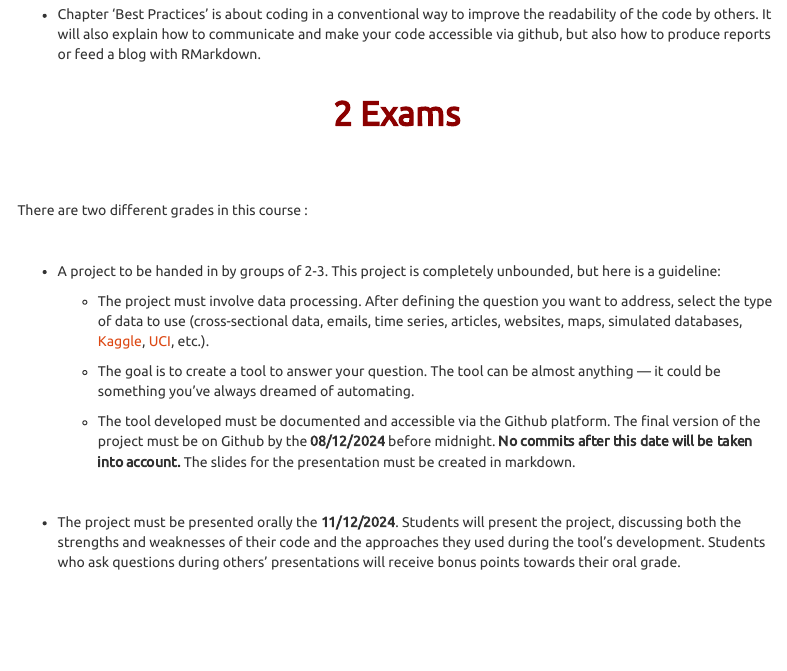
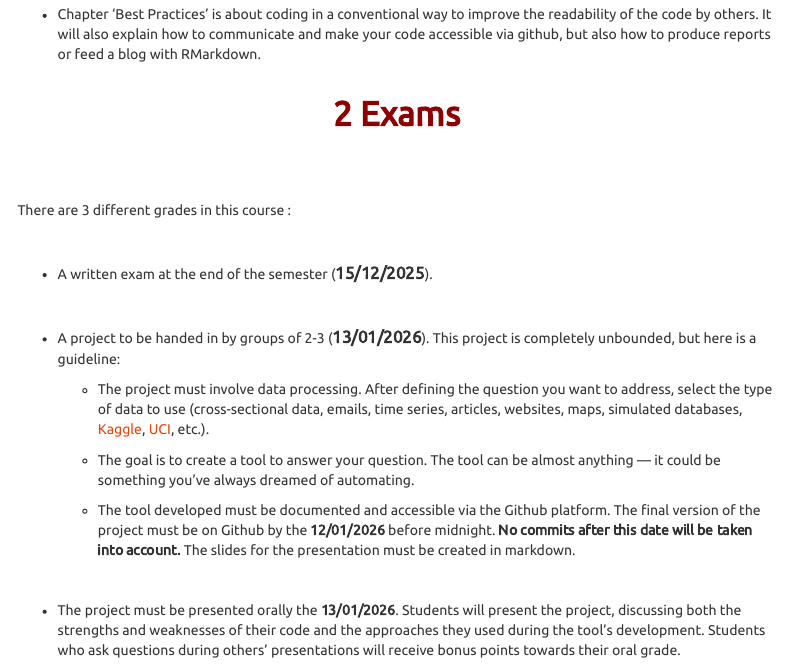
Before and after one commit to P-Pelletier/M1-ETIC-MPE, an R Markdown document (index.Rmd): the page in a window 1100 px wide, from 940 px down. Rendered offline with R 4.5, knitr and Pandoc, with nearby package versions; some code elsewhere in the file could not run offline; menus at the side of the page are left out.

Commit message:
up exam info

```diff
--- a/index.Rmd
+++ b/index.Rmd
@@ -35,21 +35,24 @@ This lecture is structured as follows:
 # Exams
 
 
-There are two different grades in this course :
+There are 3 different grades in this course :
 
 <p>&nbsp;</p>
 
-- A project to be handed in by groups of 2-3. This project is completely unbounded, but here is a guideline:
+- A written exam at the end of the semester (**<span style="font-size: 1.2em;">15/12/2025</span>**).
+<p>&nbsp;</p>
+
+- A project to be handed in by groups of 2-3 (**<span style="font-size: 1.2em;">13/01/2026</span>**). This project is completely unbounded, but here is a guideline:
 
     - The project must involve data processing. After defining the question you want to address, select the type of data to use (cross-sectional data, emails, time series, articles, websites, maps, simulated databases, [Kaggle](https://www.kaggle.com/datasets), [UCI](https://archive.ics.uci.edu/ml/index.php), etc.).
 
     - The goal is to create a tool to answer your question. The tool can be almost anything — it could be something you’ve always dreamed of automating.
 
-    - The tool developed must be documented and accessible via the Github platform. The final version of the project must be on Github by the **08/12/2024** before midnight. **No commits after this date will be taken into account.** The slides for the presentation must be created in markdown.
+    - The tool developed must be documented and accessible via the Github platform. The final version of the project must be on Github by the **12/01/2026** before midnight. **No commits after this date will be taken into account.** The slides for the presentation must be created in markdown.
 
 <p>&nbsp;</p>
 
-- The project must be presented orally the **11/12/2024**. Students will present the project, discussing both the strengths and weaknesses of their code and the approaches they used during the tool's development. Students who ask questions during others’ presentations will receive bonus points towards their oral grade.
+- The project must be presented orally the **13/01/2026**. Students will present the project, discussing both the strengths and weaknesses of their code and the approaches they used during the tool's development. Students who ask questions during others’ presentations will receive bonus points towards their oral grade.
 
 
 <!--
```
Also changed, not shown: 2_Basics.html, 3_Arrays_Vectors.html, 4_Regex.html, 5_Data_Analysis_R.html, exo_chap_1.html, exo_chap_2.html, exo_chap_4_tibble.html, index.html.
